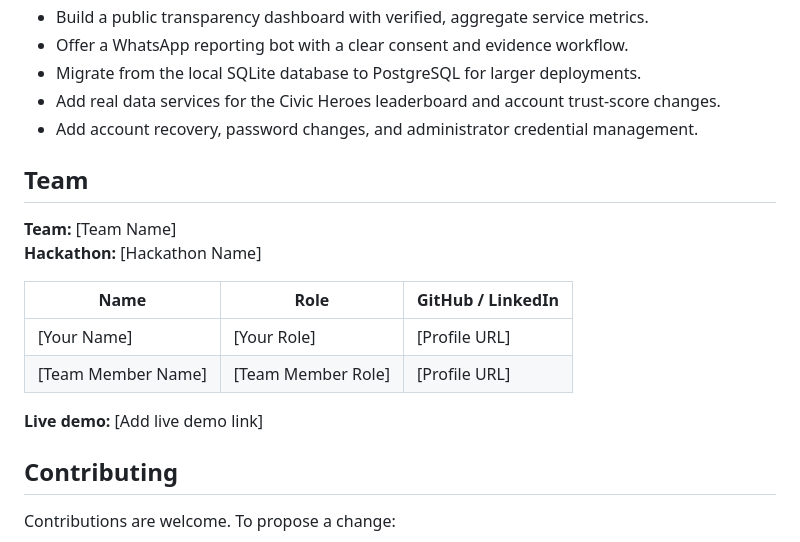
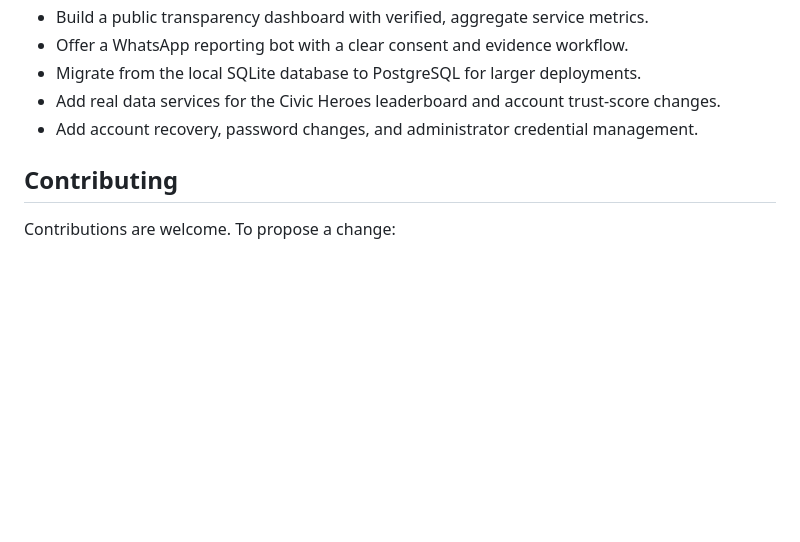
Before and after one commit to Chetandabhi20/code_wizard, a Markdown page: README.md, the part around the change. Drawn GitHub-style; blank space fills up the shorter version.

Commit message:
Remove team section and live demo from README
Removed team information and live demo link from README.

```diff
--- a/README.md
+++ b/README.md
@@ -435,18 +435,6 @@ Add the corresponding image files under `docs/screenshots/` when screenshots are
 - Add real data services for the Civic Heroes leaderboard and account trust-score changes.
 - Add account recovery, password changes, and administrator credential management.
 
-## Team
-
-**Team:** [Team Name]<br>
-**Hackathon:** [Hackathon Name]
-
-| Name | Role | GitHub / LinkedIn |
-|---|---|---|
-| [Your Name] | [Your Role] | [Profile URL] |
-| [Team Member Name] | [Team Member Role] | [Profile URL] |
-
-**Live demo:** [Add live demo link]
-
 ## Contributing
 
 Contributions are welcome. To propose a change:
```
